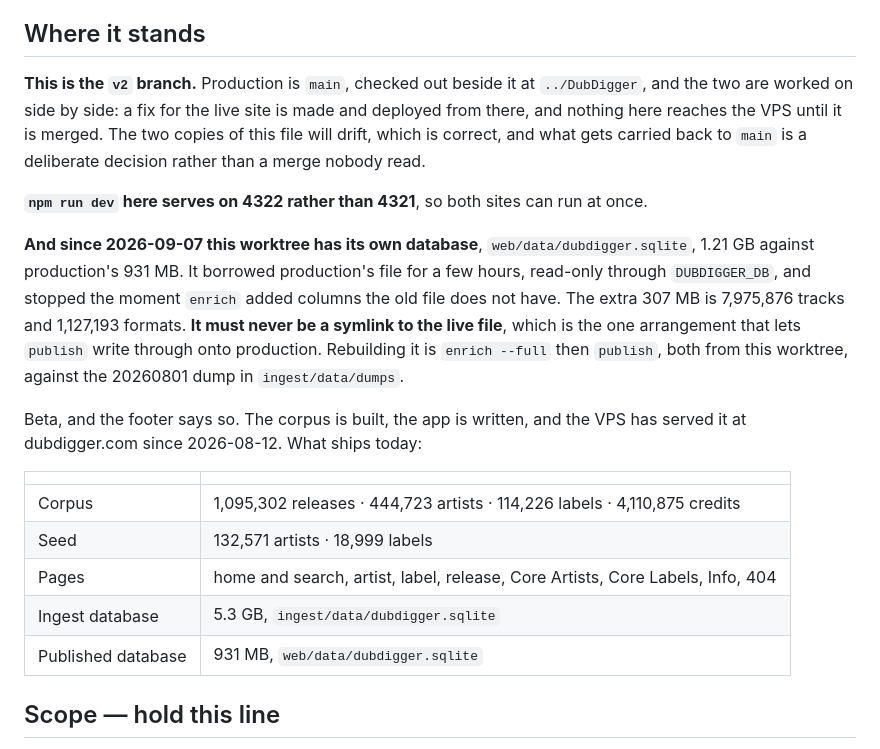
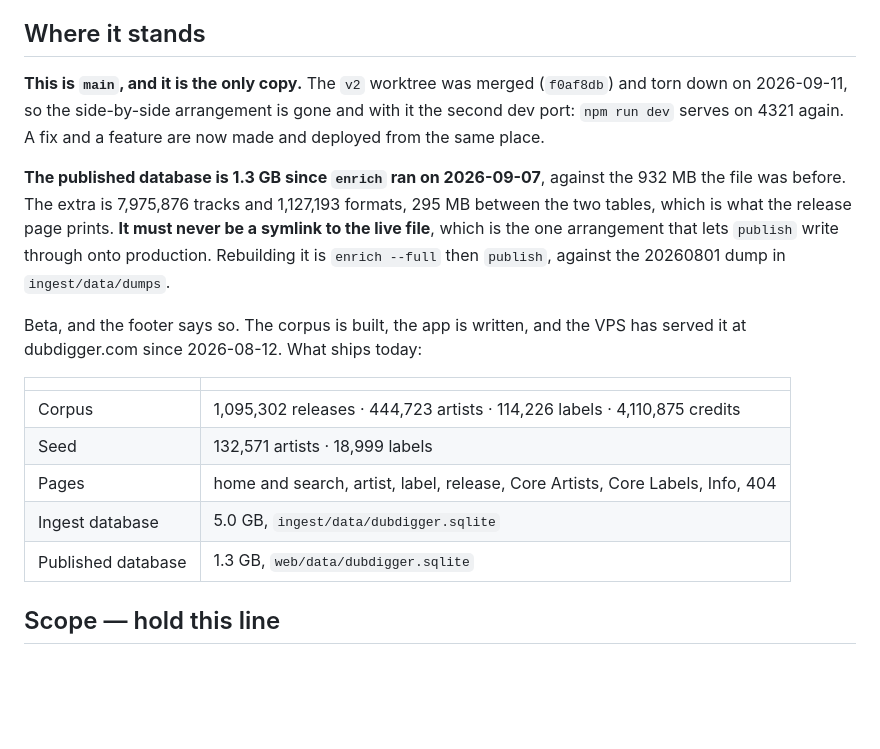
Before and after one commit to leselecta/DubDigger, a Markdown page: CLAUDE.md, the part around the change. Drawn GitHub-style; blank space fills up the shorter version.

Commit message:
docs: one copy, and the sizes the databases actually have
The v2 worktree was merged and torn down on 2026-09-11, so the section
describing the two side by side described nothing. The published size
line could not be fixed on its own either: it opened "this worktree has
its own database". Both rules under it are kept, never a symlink to the
live file and rebuild with enrich --full then publish.

Sizes measured off disk: ingest 5.3 GB to 5.0 GB, published 931 MB to
1.3 GB. The 307 MB attributed to tracks and formats is 295 MB read from
dbstat; the counts behind it, 7,975,876 and 1,127,193, are unchanged.

The entity counters needed nothing, since getCorpusStats counts the
tables on the first request rather than repeating a number written here.

Co-Authored-By: Claude Opus 5 <noreply@anthropic.com>

```diff
--- a/CLAUDE.md
+++ b/CLAUDE.md
@@ -14,11 +14,9 @@ The user is a music nerd who reads Discogs pages for fun, not a casual listener.
 
 ## Where it stands
 
-**This is the `v2` branch.** Production is `main`, checked out beside it at `../DubDigger`, and the two are worked on side by side: a fix for the live site is made and deployed from there, and nothing here reaches the VPS until it is merged. The two copies of this file will drift, which is correct, and what gets carried back to `main` is a deliberate decision rather than a merge nobody read.
+**This is `main`, and it is the only copy.** The `v2` worktree was merged (`f0af8db`) and torn down on 2026-09-11, so the side-by-side arrangement is gone and with it the second dev port: `npm run dev` serves on 4321 again. A fix and a feature are now made and deployed from the same place.
 
-**`npm run dev` here serves on 4322 rather than 4321**, so both sites can run at once.
-
-**And since 2026-09-07 this worktree has its own database**, `web/data/dubdigger.sqlite`, 1.21 GB against production's 931 MB. It borrowed production's file for a few hours, read-only through `DUBDIGGER_DB`, and stopped the moment `enrich` added columns the old file does not have. The extra 307 MB is 7,975,876 tracks and 1,127,193 formats. **It must never be a symlink to the live file**, which is the one arrangement that lets `publish` write through onto production. Rebuilding it is `enrich --full` then `publish`, both from this worktree, against the 20260801 dump in `ingest/data/dumps`.
+**The published database is 1.3 GB since `enrich` ran on 2026-09-07**, against the 932 MB the file was before. The extra is 7,975,876 tracks and 1,127,193 formats, 295 MB between the two tables, which is what the release page prints. **It must never be a symlink to the live file**, which is the one arrangement that lets `publish` write through onto production. Rebuilding it is `enrich --full` then `publish`, against the 20260801 dump in `ingest/data/dumps`.
 
 Beta, and the footer says so. The corpus is built, the app is written, and the VPS has served it at dubdigger.com since 2026-08-12. What ships today:
 
@@ -27,8 +25,8 @@ Beta, and the footer says so. The corpus is built, the app is written, and the V
 | Corpus | 1,095,302 releases · 444,723 artists · 114,226 labels · 4,110,875 credits |
 | Seed | 132,571 artists · 18,999 labels |
 | Pages | home and search, artist, label, release, Core Artists, Core Labels, Info, 404 |
-| Ingest database | 5.3 GB, `ingest/data/dubdigger.sqlite` |
-| Published database | 931 MB, `web/data/dubdigger.sqlite` |
+| Ingest database | 5.0 GB, `ingest/data/dubdigger.sqlite` |
+| Published database | 1.3 GB, `web/data/dubdigger.sqlite` |
 
 ## Scope — hold this line
 
```
